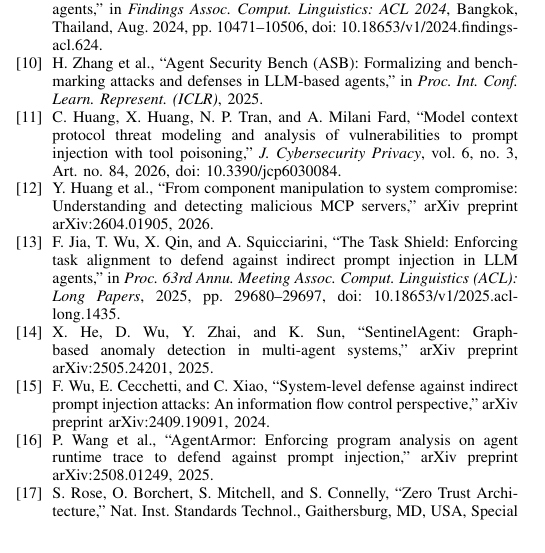
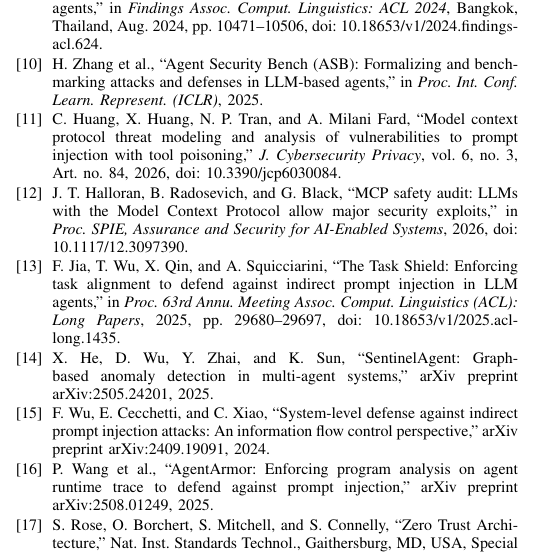
Before and after one commit to rabieramadan/agent-behavioral-detection-review, a LaTeX paper (paper/main.tex): part of one column of page 16 of 17, cut so that both start at the same text. Compiled offline with pdfLaTeX; a missing font is replaced by an installed copy or a similar font; a LaTeX package or settings file that is missing is left out.

Commit message:
References: substitute r12 with published SPIE 2026 version (MCP Safety Audit)

```diff
--- a/paper/main.tex
+++ b/paper/main.tex
@@ -402,7 +402,7 @@ The authors acknowledge the use of AI-based tools in the preparation of this wor
 \bibitem{r9} Q. Zhan, Z. Liang, Z. Ying, and D. Kang, ``InjecAgent: Benchmarking indirect prompt injections in tool-integrated large language model agents,'' in \emph{Findings Assoc. Comput. Linguistics: ACL 2024}, Bangkok, Thailand, Aug. 2024, pp.~10471--10506, doi: 10.18653/v1/2024.findings-acl.624.
 \bibitem{r10} H. Zhang et al., ``Agent Security Bench (ASB): Formalizing and benchmarking attacks and defenses in LLM-based agents,'' in \emph{Proc. Int. Conf. Learn. Represent. (ICLR)}, 2025.
 \bibitem{r11} C. Huang, X. Huang, N. P. Tran, and A. Milani Fard, ``Model context protocol threat modeling and analysis of vulnerabilities to prompt injection with tool poisoning,'' \emph{J. Cybersecurity Privacy}, vol.~6, no.~3, Art. no.~84, 2026, doi: 10.3390/jcp6030084.
-\bibitem{r12} Y. Huang et al., ``From component manipulation to system compromise: Understanding and detecting malicious MCP servers,'' arXiv preprint arXiv:2604.01905, 2026.
+\bibitem{r12} J. T. Halloran, B. Radosevich, and G. Black, ``MCP safety audit: LLMs with the Model Context Protocol allow major security exploits,'' in \emph{Proc. SPIE, Assurance and Security for AI-Enabled Systems}, 2026, doi: 10.1117/12.3097390.
 \bibitem{r13} F. Jia, T. Wu, X. Qin, and A. Squicciarini, ``The Task Shield: Enforcing task alignment to defend against indirect prompt injection in LLM agents,'' in \emph{Proc. 63rd Annu. Meeting Assoc. Comput. Linguistics (ACL): Long Papers}, 2025, pp.~29680--29697, doi: 10.18653/v1/2025.acl-long.1435.
 \bibitem{r14} X. He, D. Wu, Y. Zhai, and K. Sun, ``SentinelAgent: Graph-based anomaly detection in multi-agent systems,'' arXiv preprint arXiv:2505.24201, 2025.
 \bibitem{r15} F. Wu, E. Cecchetti, and C. Xiao, ``System-level defense against indirect prompt injection attacks: An information flow control perspective,'' arXiv preprint arXiv:2409.19091, 2024.
```
Also changed, not shown: paper/main.pdf.
